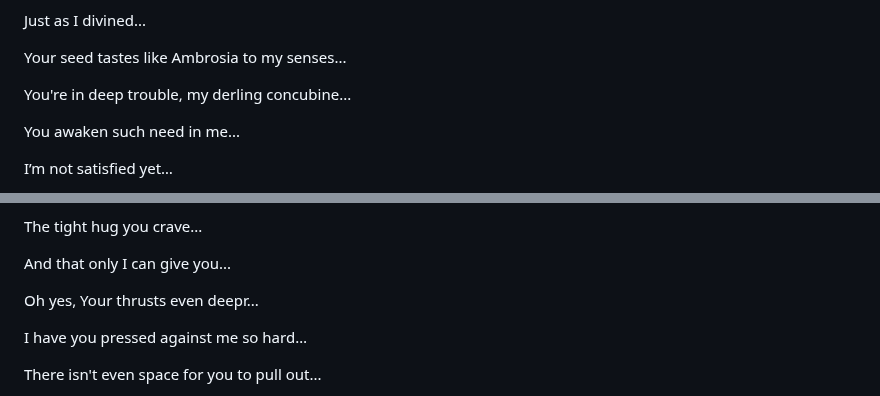
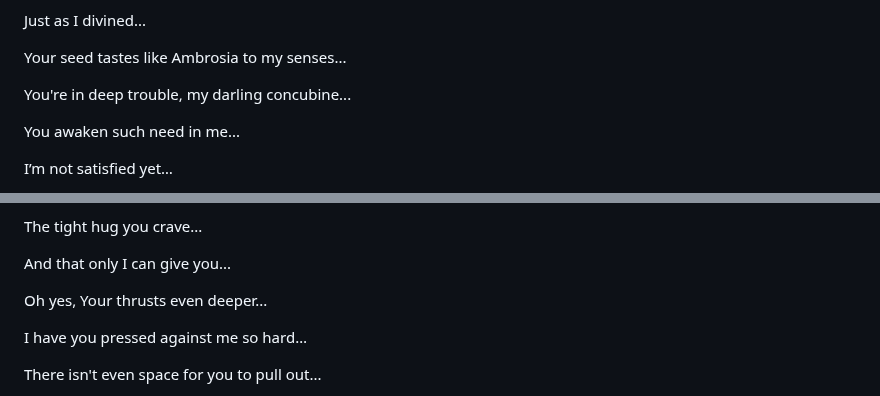
Before and after one commit to scriptweaver1/site, a Markdown page: scripts/medusa-cute.md, 2 parts joined by grey strips. Rendered like a GitHub page.

```diff
--- a/scripts/medusa-cute.md
+++ b/scripts/medusa-cute.md
@@ -866,7 +866,7 @@ Just as I divined...
 
 Your seed tastes like Ambrosia to my senses...
 
-You're in deep trouble, my derling concubine...
+You're in deep trouble, my darling concubine...
 
 You awaken such need in me...
 
@@ -968,7 +968,7 @@ The tight hug you crave...
 
 And that only I can give you...
 
-Oh yes, Your thrusts even deepr...
+Oh yes, Your thrusts even deeper...
 
 I have you pressed against me so hard…
 
```
Also changed, not shown: other parts of scripts/medusa-cute.md (+7 -7 lines).
